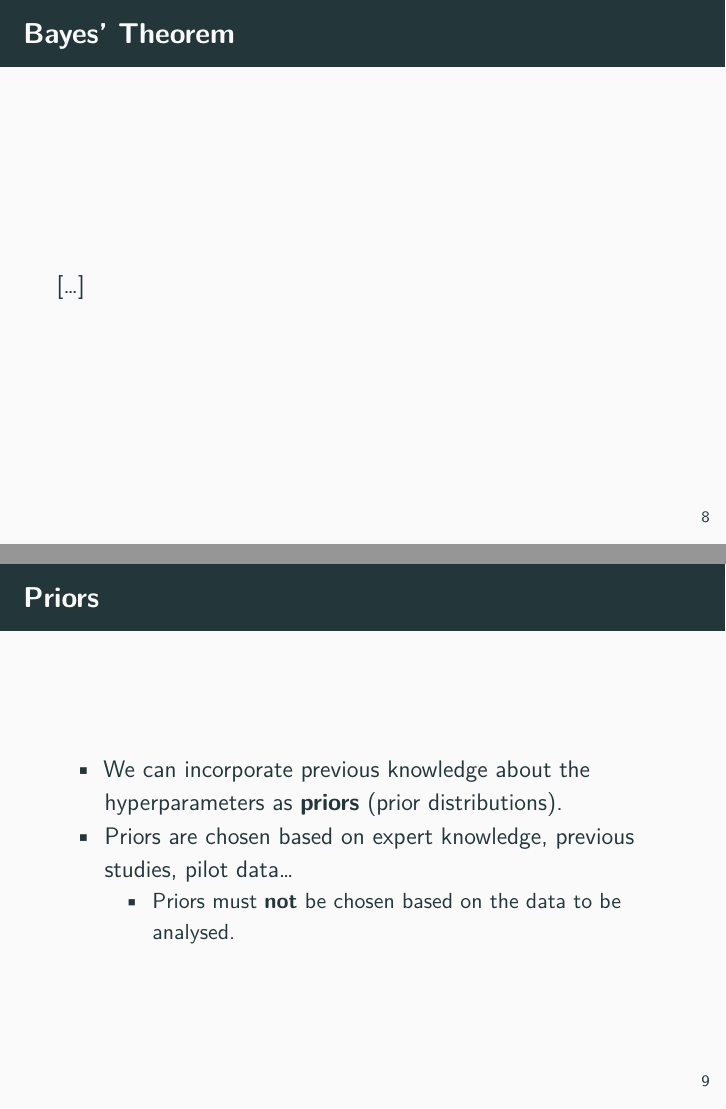
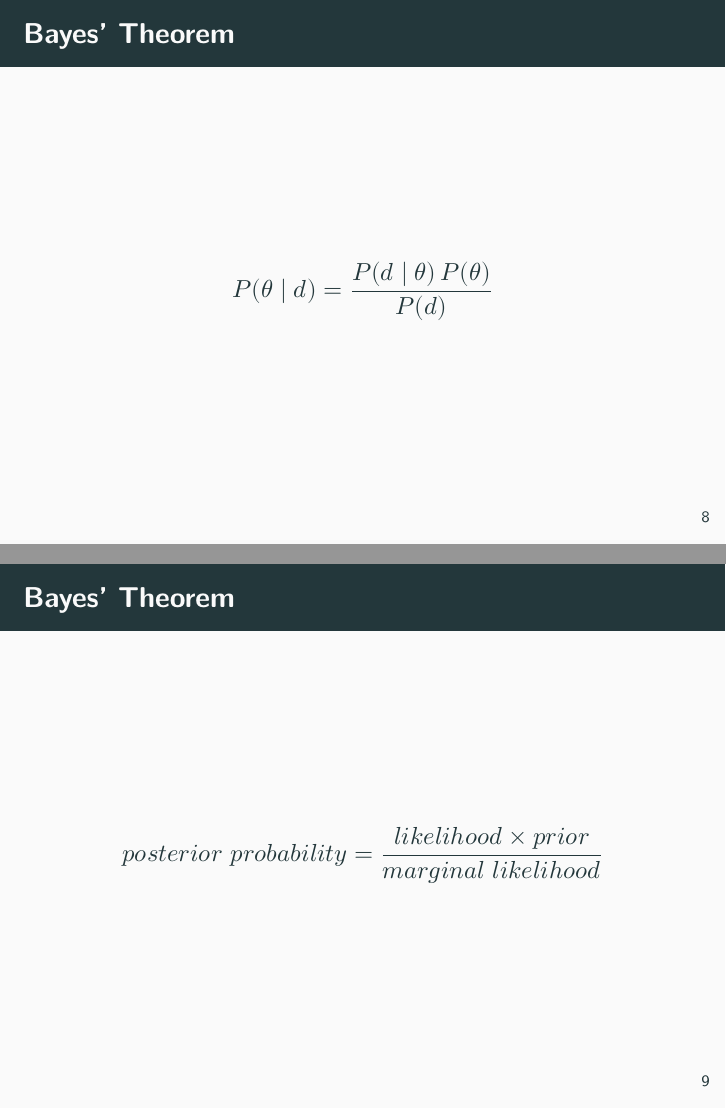
Before and after one commit to stefanocoretta/bayes-regression, an R Markdown document (bayes-reg.Rmd): pages 8 and 9 of 27 before the commit and pages 8 and 9 of 28 after it, joined at a grey line. Rendered offline with R 4.5, knitr and Pandoc, then LaTeX, with nearby package versions; some code elsewhere in the file could not run offline; a font, style sheet, LaTeX package, included part or bibliography that could not be used is replaced or left out.

Commit message:
Update bayes-reg.Rmd

```diff
--- a/bayes-reg.Rmd
+++ b/bayes-reg.Rmd
@@ -77,7 +77,11 @@ $\sigma \sim HalfCauchy(x_0, \gamma)$
 
 ## Bayes' Theorem
 
-[...]
+$$ P(\theta \mid d) = \frac{P(d \mid \theta) \, P(\theta)}{P(d)} $$
+
+## Bayes' Theorem
+
+$$ posterior\ probability = \frac{likelihood \times prior}{marginal\ likelihood} $$
 
 ## Priors
 
```
Also changed, not shown: bayes-reg.Rmd (2 more changed lines).
